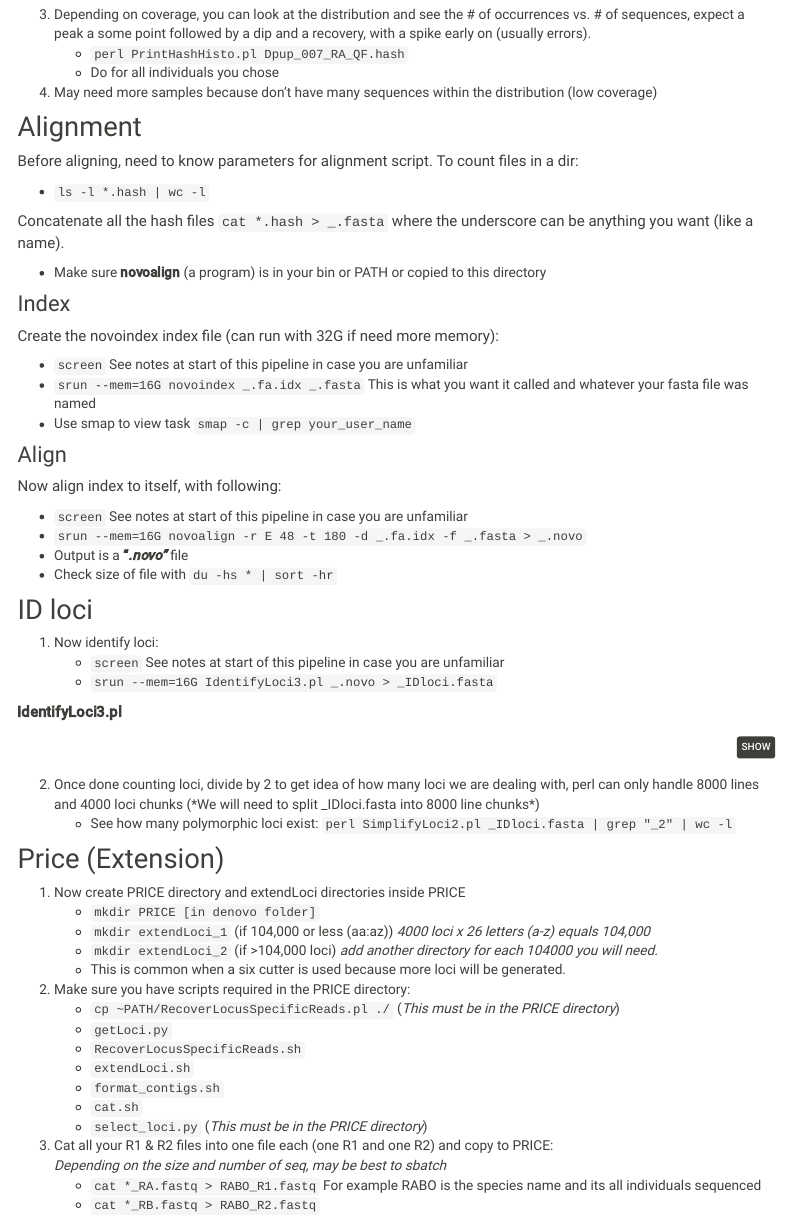
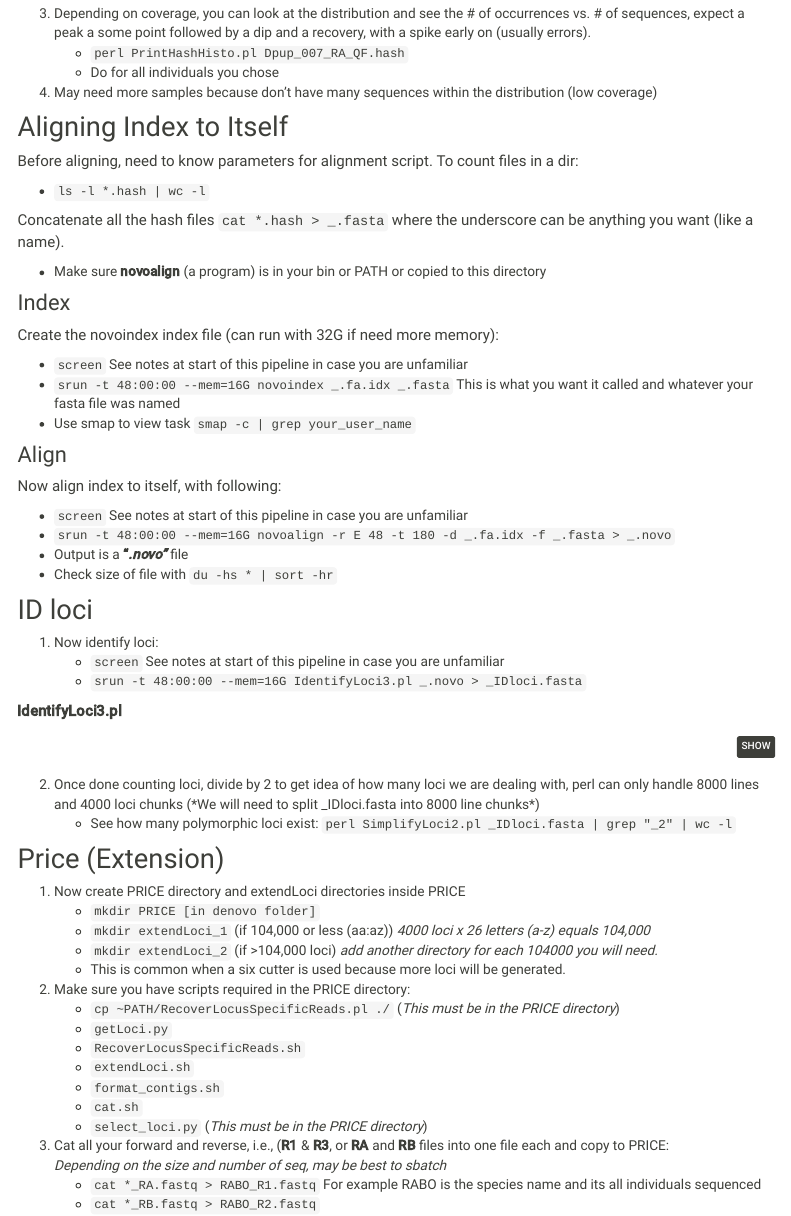
Before and after one commit to ryanpeek/radseq, an R Markdown document (de_novo_assembly.Rmd): the page in a window 1100 px wide, from 850 px down before the commit and from 910 px down after it, so that both start at the same text. Rendered offline with R 4.5, knitr and Pandoc, with nearby package versions; menus at the side of the page are left out.

Commit message:
update admix and de_novo_assembly

````diff
--- a/de_novo_assembly.Rmd
+++ b/de_novo_assembly.Rmd
@@ -161,7 +161,7 @@ foreach $key (sort { $tags{$b} <=> $tags{$a} } keys %tags) {
     - Do for all individuals you chose
 4. May need more samples because don't have many sequences within the distribution (low coverage)
 
-## Alignment
+## Aligning Index to Itself
 
 Before aligning, need to know parameters for alignment script. To count files in a dir:
 
@@ -176,7 +176,7 @@ Concatenate all the hash files `cat *.hash > _.fasta` where the underscore can b
 Create the novoindex index file (can run with 32G if need more memory):
 
  - `screen` See notes at start of this pipeline in case you are unfamiliar
- - `srun --mem=16G novoindex _.fa.idx _.fasta` This is what you want it called and whatever your fasta file was named
+ - `srun -t 48:00:00 --mem=16G novoindex _.fa.idx _.fasta` This is what you want it called and whatever your fasta file was named
  - Use smap to view task `smap -c | grep your_user_name`
 
 ### Align
@@ -184,7 +184,7 @@ Create the novoindex index file (can run with 32G if need more memory):
 Now align index to itself, with following:
 
  - `screen` See notes at start of this pipeline in case you are unfamiliar
- - `srun --mem=16G novoalign -r E 48 -t 180 -d _.fa.idx -f _.fasta > _.novo`
+ - `srun -t 48:00:00 --mem=16G novoalign -r E 48 -t 180 -d _.fa.idx -f _.fasta > _.novo`
  - Output is a **"_.novo"_** file
  - Check size of file with `du -hs * | sort -hr`
 
@@ -192,7 +192,7 @@ Now align index to itself, with following:
 
  1. Now identify loci:
     - `screen` See notes at start of this pipeline in case you are unfamiliar
-    - `srun --mem=16G IdentifyLoci3.pl _.novo > _IDloci.fasta`
+    - `srun -t 48:00:00 --mem=16G IdentifyLoci3.pl _.novo > _IDloci.fasta`
 
 **IdentifyLoci3.pl**
 ```{bash, eval=F}
@@ -404,7 +404,7 @@ sub valid_alignments {
     - `cat.sh`
     - `select_loci.py` (*This must be in the PRICE directory*)
 
- 3. Cat all your R1 & R2 files into one file each (one R1 and one R2) and copy to PRICE:
+ 3. Cat all your forward and reverse, i.e., (**R1** & **R3**, or **RA** and **RB** files into one file each and copy to PRICE:
    *Depending on the size and number of seq, may be best to sbatch*
     - `cat *_RA.fastq > RABO_R1.fastq` For example RABO is the species name and its all individuals sequenced
     - `cat *_RB.fastq > RABO_R2.fastq`
````
Also changed, not shown: admixture.Rmd (+9 -7 lines), 36 other files.
